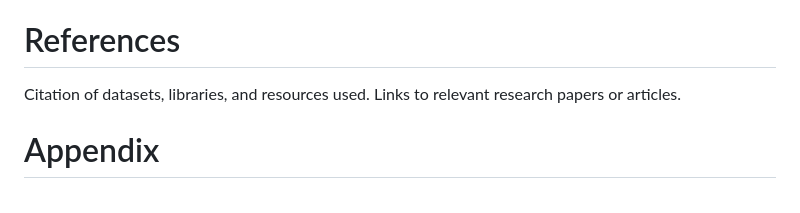
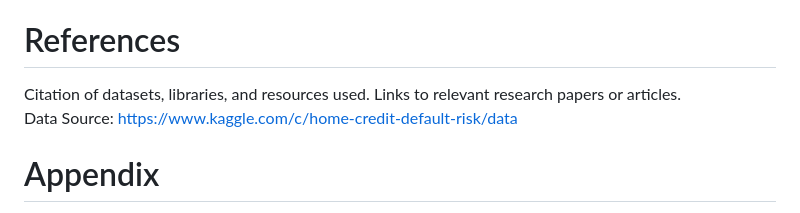
Before and after one commit to callmidrey/Project-4--Group-3, a Markdown page: README.md, the part around the change. Drawn GitHub-style.

```diff
--- a/README.md
+++ b/README.md
@@ -104,8 +104,8 @@ Conclusion remarks.
 
 # References
 Citation of datasets, libraries, and resources used.
-Links to relevant research papers or articles.
-
+Links to relevant research papers or articles.<br>
+Data Source: https://www.kaggle.com/c/home-credit-default-risk/data
 # Appendix
 Additional charts or tables.
 Any other supplementary materials.
```
